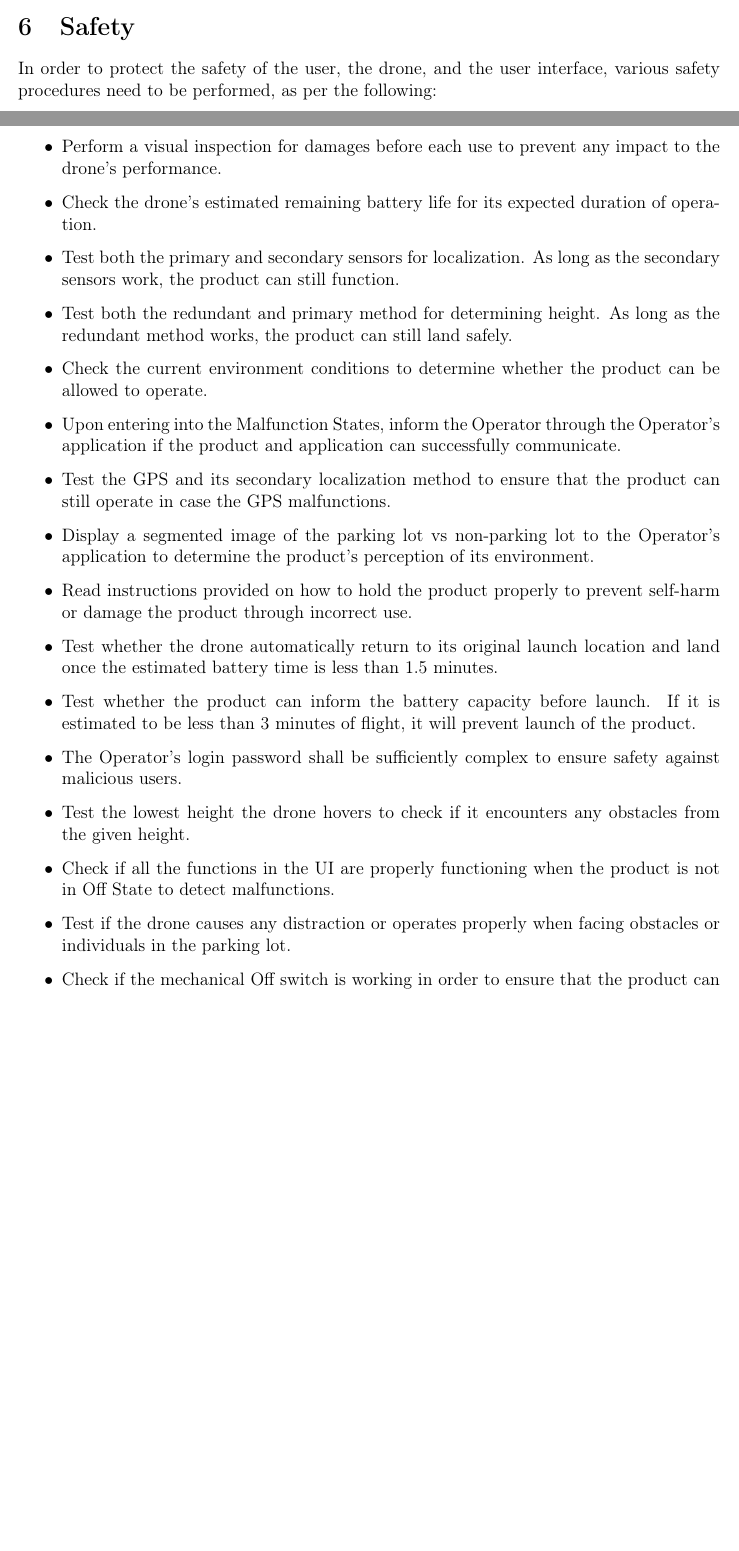
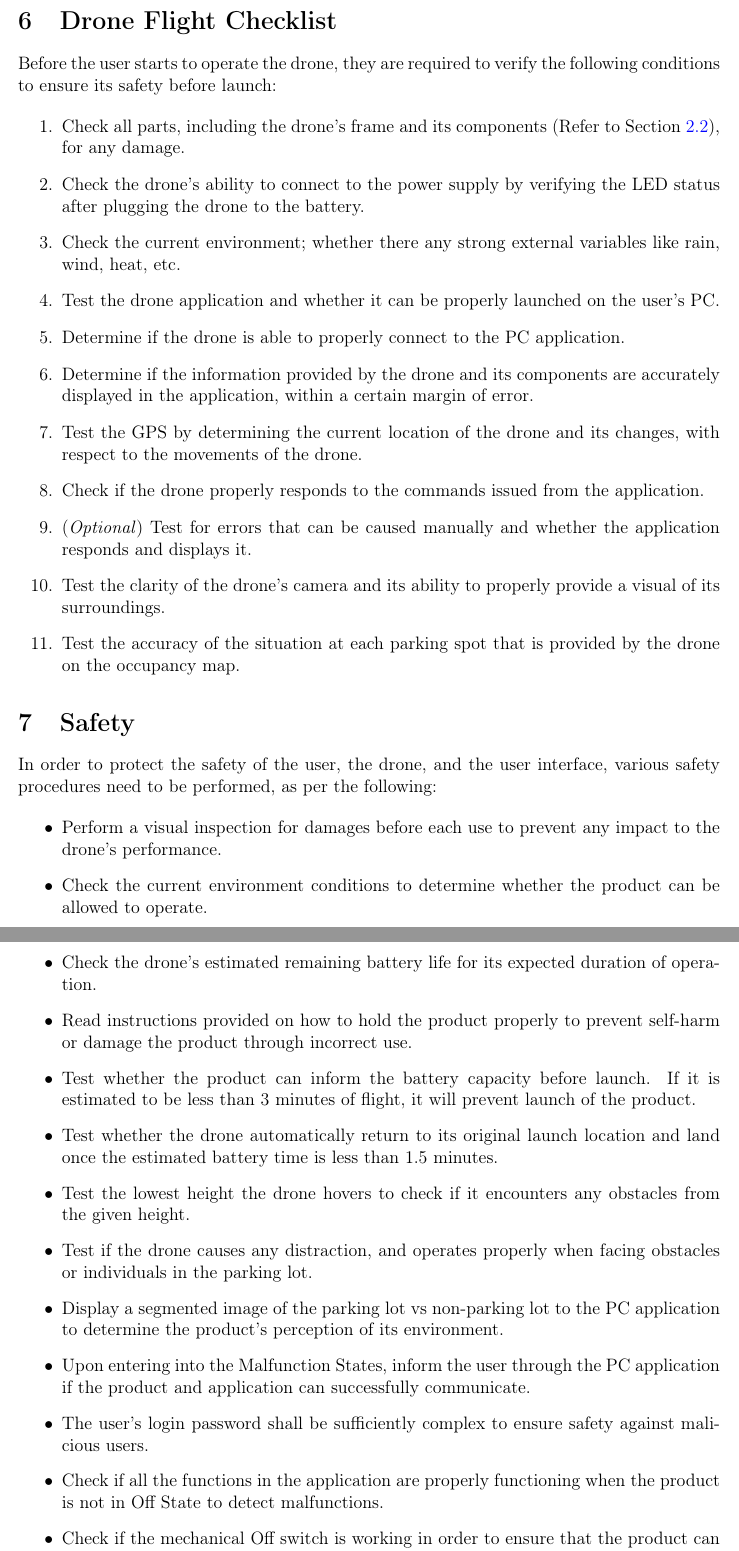
Before and after one commit to icecap360/DroneCapstone, a LaTeX document (docs/UserManual/UserManual.tex): two parts of pages 6 and 7 of 9 before the commit and two parts of pages 7 and 8 of 9 after it, joined at a grey line, cut at the place of the change, the shorter picture padded with empty space. Compiled offline with pdfLaTeX.

Commit message:
User Manual.pdf and UserManual.tex updates 1

```diff
--- a/docs/UserManual/UserManual.tex
+++ b/docs/UserManual/UserManual.tex
@@ -197,25 +198,43 @@ Occupancy Map & Input & Display the status of the parking spots within the parki
+\section{Drone Flight Checklist}
+\label{sec:umChecklist}
+
+Before the user starts to operate the drone, they are required to verify the following conditions to ensure its safety before launch:
+
+\begin{enumerate}
+    \item Check all parts, including the drone's frame and its components (Refer to Section \ref{subsec:Electrical}), for any damage.
+    \item Check the drone's ability to connect to the power supply by verifying the LED status after plugging the drone to the battery.
+    \item Check the current environment; whether there any strong external variables like rain, wind, heat, etc.
+    \item Test the drone application and whether it can be properly launched on the user's PC.
+    \item Determine if the drone is able to properly connect to the PC application.
+    \item Determine if the information provided by the drone and its components are accurately displayed in the application, within a certain margin of error.
+    \item Test the GPS by determining the current location of the drone and its changes, with respect to the movements of the drone.
+    \item Check if the drone properly responds to the commands issued from the application.
+    \item (\textit{Optional}) Test for errors that can be caused manually and whether the application responds and displays it.
+    \item Test the clarity of the drone's camera and its ability to properly provide a visual of its surroundings.
+    \item Test the accuracy of the situation at each parking spot that is provided by the drone on the occupancy map.
+\end{enumerate}
+
 \section{Safety}
+\label{sec:umSafety}
 
 In order to protect the safety of the user, the drone, and the user interface, various safety procedures need to be performed, as per the following:
 
 \begin{itemize}
     \item Perform a visual inspection for damages before each use to prevent any impact to the drone's performance.
+    \item Check the current environment conditions to determine whether the product can be allowed to operate.
     \item Check the drone's estimated remaining battery life for its expected duration of operation.
-    \item Test both the primary and secondary sensors for localization. As long as the secondary sensors work, the product can still function.
-    \item Test both the redundant and primary method for determining height. As long as the redundant method works, the product can still land safely.
-    \item Check the current environment conditions to determine whether the product can be allowed to operate.
-    \item Upon entering into the Malfunction States, inform the Operator through the Operator’s application if the product and application can successfully communicate.
-    \item Test the GPS and its secondary localization method to ensure that the product can still operate in case the GPS malfunctions.
-    \item Display a segmented image of the parking lot vs non-parking lot to the Operator’s application to determine the product’s perception of its environment.
     \item Read instructions provided on how to hold the product properly to prevent self-harm or damage the product through incorrect use.
+    \item Test whether the product can inform the battery capacity before launch. If it is estimated to be less than 3 minutes of flight, it will prevent launch of the product.
     \item Test whether the drone automatically return to its original launch location and land once the estimated battery time is less than 1.5 minutes.
-    \item Test whether the product can inform the battery capacity before launch. If it is estimated to be less than 3 minutes of flight, it will prevent launch of the product.
-    \item The Operator’s login password shall be sufficiently complex to ensure safety against malicious users.
     \item Test the lowest height the drone hovers to check if it encounters any obstacles from the given height.
-    \item Check if all the functions in the UI are properly functioning when the product is not in Off State to detect malfunctions.
-    \item Test if the drone causes any distraction or operates properly when facing obstacles or individuals in the parking lot.
+    \item Test if the drone causes any distraction, and operates properly when facing obstacles or individuals in the parking lot.
+    \item Display a segmented image of the parking lot vs non-parking lot to the PC application to determine the product’s perception of its environment.
+    \item Upon entering into the Malfunction States, inform the user through the PC application if the product and application can successfully communicate.
+    \item The user’s login password shall be sufficiently complex to ensure safety against malicious users.
+    \item Check if all the functions in the application are properly functioning when the product is not in Off State to detect malfunctions.
     \item Check if the mechanical Off switch is working in order to ensure that the product can be turned off even in the case of electronic failures, and can double as a kill switch.
-    \item Keep a proper distance from the drone and do not attempt to hold it when it's in On State to prevent physical injuries.
+    \item \color{red} Keep a proper distance from the drone and do not attempt to hold it when it's in On State to prevent physical injuries.
+
 \end{itemize}
 
 \section{Maintenance}
```
Also changed, not shown: docs/UserManual/UserManual.pdf, docs/UserManual/UserManual.tex (21 more changed lines).
